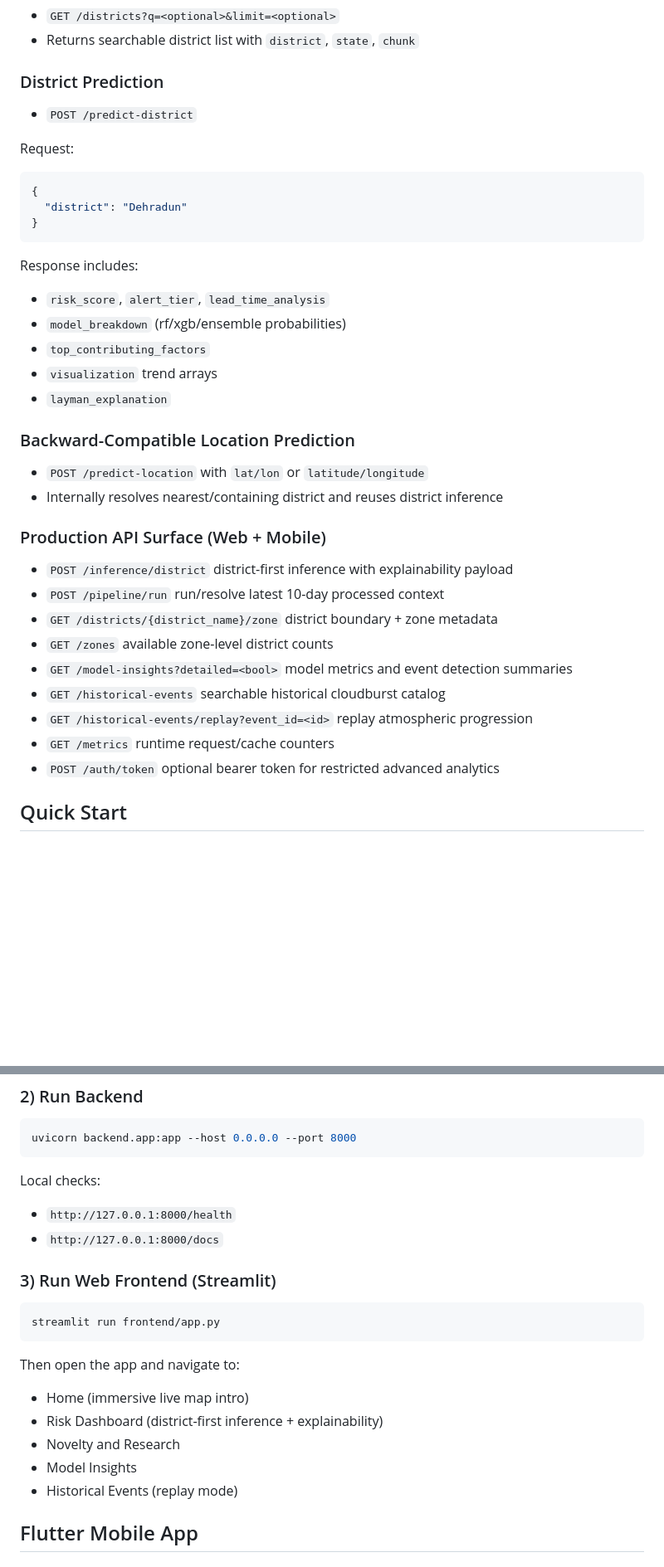
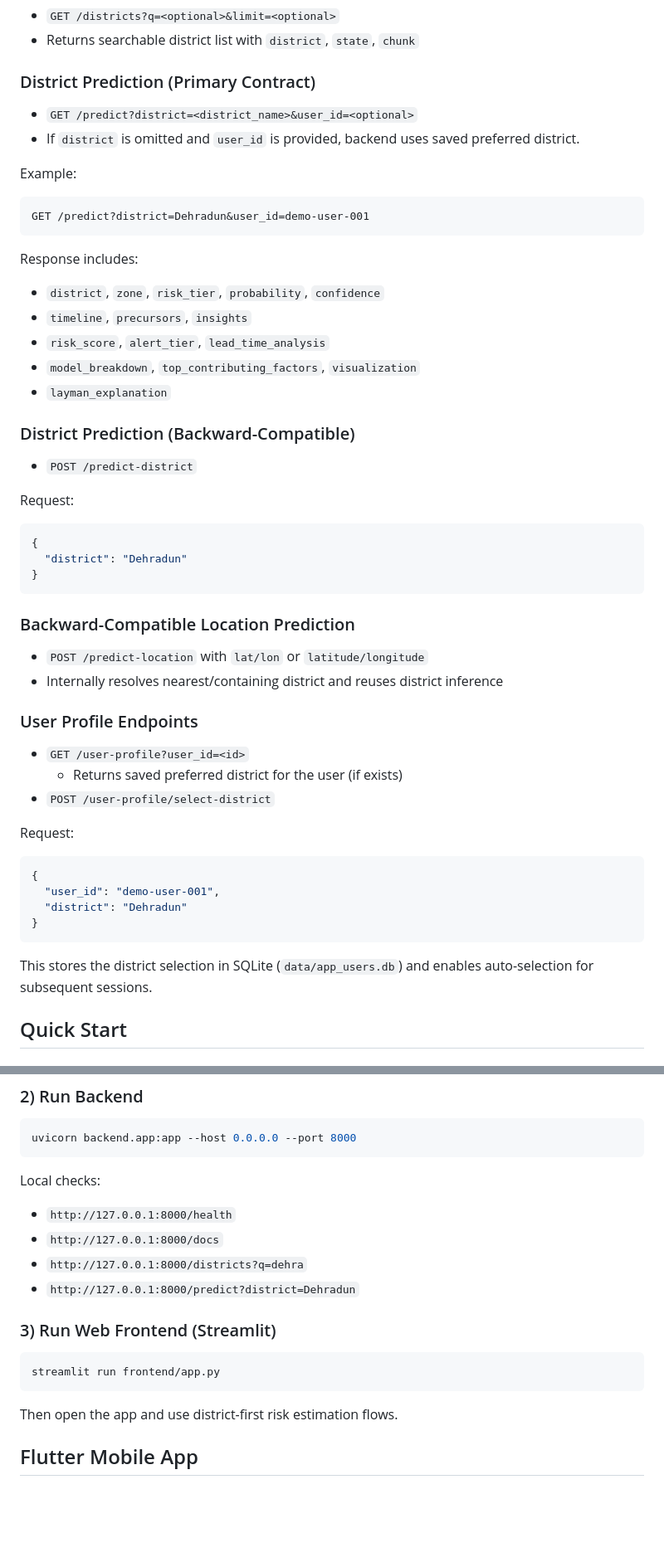
Before and after one commit to simranjeetKaur12/CloudBurst-Risk-Estimation-System, a Markdown page: README.md, 2 parts joined by grey strips. Shown at 83% size. Rendered like a GitHub page; blank space fills up the shorter version.

````diff
--- a/README.md
+++ b/README.md
@@ -90,7 +88,25 @@ Interpretation:
 - `GET /districts?q=<optional>&limit=<optional>`
 - Returns searchable district list with `district`, `state`, `chunk`
 
-### District Prediction
+### District Prediction (Primary Contract)
+
+- `GET /predict?district=<district_name>&user_id=<optional>`
+- If `district` is omitted and `user_id` is provided, backend uses saved preferred district.
+
+Example:
+
+```http
+GET /predict?district=Dehradun&user_id=demo-user-001
+```
+
+Response includes:
+- `district`, `zone`, `risk_tier`, `probability`, `confidence`
+- `timeline`, `precursors`, `insights`
+- `risk_score`, `alert_tier`, `lead_time_analysis`
+- `model_breakdown`, `top_contributing_factors`, `visualization`
+- `layman_explanation`
+
+### District Prediction (Backward-Compatible)
 
 - `POST /predict-district`
 
@@ -102,29 +118,27 @@ Request:
 }
 ```
 
-Response includes:
-- `risk_score`, `alert_tier`, `lead_time_analysis`
-- `model_breakdown` (rf/xgb/ensemble probabilities)
-- `top_contributing_factors`
-- `visualization` trend arrays
-- `layman_explanation`
-
 ### Backward-Compatible Location Prediction
 
 - `POST /predict-location` with `lat/lon` or `latitude/longitude`
 - Internally resolves nearest/containing district and reuses district inference
 
-### Production API Surface (Web + Mobile)
+### User Profile Endpoints
 
-- `POST /inference/district` district-first inference with explainability payload
-- `POST /pipeline/run` run/resolve latest 10-day processed context
-- `GET /districts/{district_name}/zone` district boundary + zone metadata
-- `GET /zones` available zone-level district counts
-- `GET /model-insights?detailed=<bool>` model metrics and event detection summaries
-- `GET /historical-events` searchable historical cloudburst catalog
-- `GET /historical-events/replay?event_id=<id>` replay atmospheric progression
-- `GET /metrics` runtime request/cache counters
-- `POST /auth/token` optional bearer token for restricted advanced analytics
+- `GET /user-profile?user_id=<id>`
+  - Returns saved preferred district for the user (if exists)
+- `POST /user-profile/select-district`
+
+Request:
+
+```json
+{
+  "user_id": "demo-user-001",
+  "district": "Dehradun"
+}
+```
+
+This stores the district selection in SQLite (`data/app_users.db`) and enables auto-selection for subsequent sessions.
 
 ## Quick Start
 
@@ -145,6 +159,8 @@ uvicorn backend.app:app --host 0.0.0.0 --port 8000
 Local checks:
 - `http://127.0.0.1:8000/health`
 - `http://127.0.0.1:8000/docs`
+- `http://127.0.0.1:8000/districts?q=dehra`
+- `http://127.0.0.1:8000/predict?district=Dehradun`
 
 ### 3) Run Web Frontend (Streamlit)
 
@@ -152,13 +168,7 @@ Local checks:
 streamlit run frontend/app.py
 ```
 
-Then open the app and navigate to:
-
-- Home (immersive live map intro)
-- Risk Dashboard (district-first inference + explainability)
-- Novelty and Research
-- Model Insights
-- Historical Events (replay mode)
+Then open the app and use district-first risk estimation flows.
 
 ## Flutter Mobile App
 
````
Also changed, not shown: other parts of README.md (+8 -23 lines).
